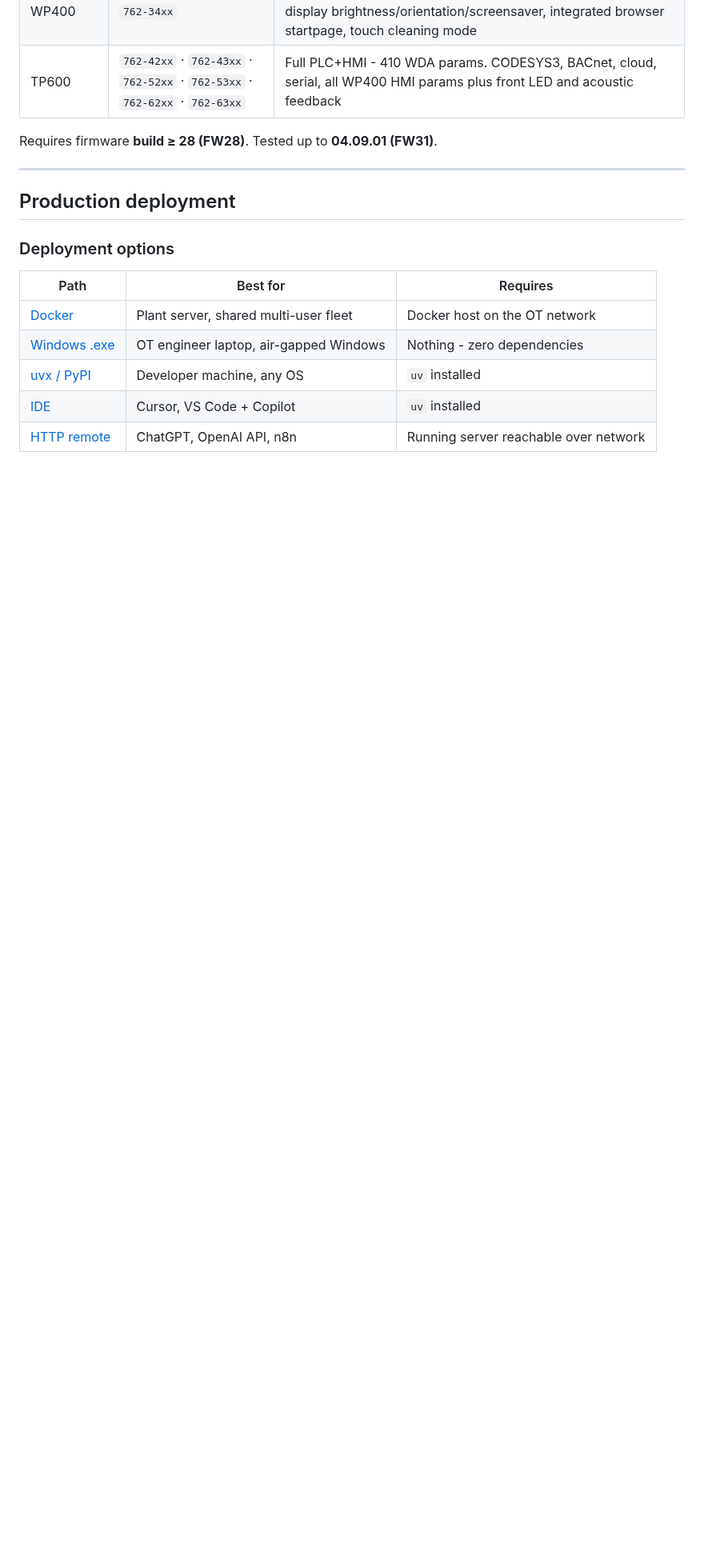
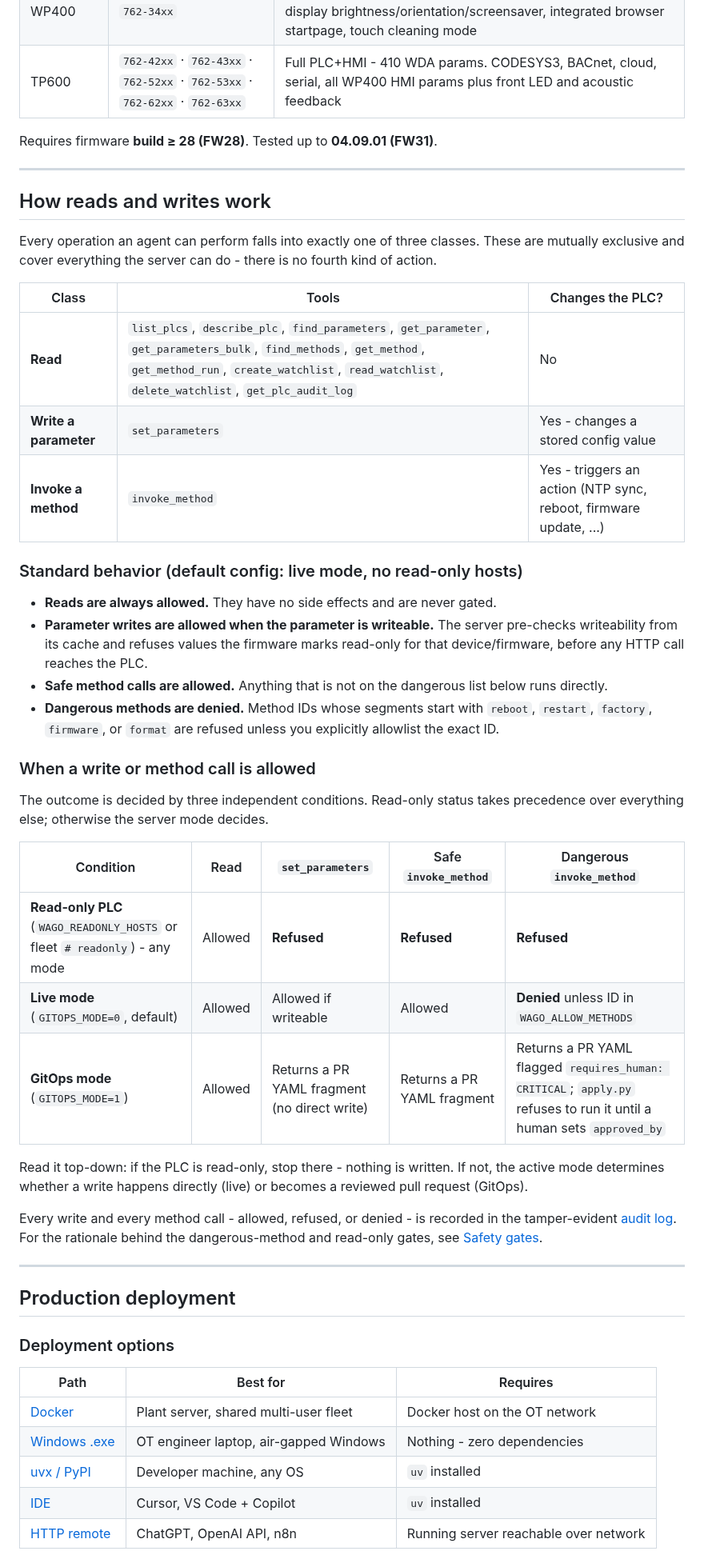
Before and after one commit to WagoAlex/wago-plc-mcp-server, a Markdown page: README.md, the part around the change. Shown at 80% size. Drawn GitHub-style; blank space fills up the shorter version.

Commit message:
docs: add MECE read/write behavior section to README
Explicitly partition every agent operation into three exhaustive,
non-overlapping classes (read / write parameter / invoke method) and a
decision table covering read-only, live, and GitOps modes. States standard
default behavior and exactly when writes and method calls are allowed.

Co-Authored-By: Claude Opus 4.8 <noreply@anthropic.com>

```diff
--- a/README.md
+++ b/README.md
@@ -303,6 +303,52 @@ What it *does* expose as live, poll-worthy values:
 | TP600 | `762-42xx` · `762-43xx` · `762-52xx` · `762-53xx` · `762-62xx` · `762-63xx` | Full PLC+HMI - 410 WDA params. CODESYS3, BACnet, cloud, serial, all WP400 HMI params plus front LED and acoustic feedback |
 
 Requires firmware **build ≥ 28 (FW28)**. Tested up to **04.09.01 (FW31)**.
+
+---
+
+## How reads and writes work
+
+Every operation an agent can perform falls into exactly one of three classes.
+These are mutually exclusive and cover everything the server can do - there is
+no fourth kind of action.
+
+| Class | Tools | Changes the PLC? |
+|---|---|---|
+| **Read** | `list_plcs`, `describe_plc`, `find_parameters`, `get_parameter`, `get_parameters_bulk`, `find_methods`, `get_method`, `get_method_run`, `create_watchlist`, `read_watchlist`, `delete_watchlist`, `get_plc_audit_log` | No |
+| **Write a parameter** | `set_parameters` | Yes - changes a stored config value |
+| **Invoke a method** | `invoke_method` | Yes - triggers an action (NTP sync, reboot, firmware update, ...) |
+
+### Standard behavior (default config: live mode, no read-only hosts)
+
+- **Reads are always allowed.** They have no side effects and are never gated.
+- **Parameter writes are allowed when the parameter is writeable.** The server
+  pre-checks writeability from its cache and refuses values the firmware marks
+  read-only for that device/firmware, before any HTTP call reaches the PLC.
+- **Safe method calls are allowed.** Anything that is not on the dangerous list
+  below runs directly.
+- **Dangerous methods are denied.** Method IDs whose segments start with
+  `reboot`, `restart`, `factory`, `firmware`, or `format` are refused unless you
+  explicitly allowlist the exact ID.
+
+### When a write or method call is allowed
+
+The outcome is decided by three independent conditions. Read-only status takes
+precedence over everything else; otherwise the server mode decides.
+
+| Condition | Read | `set_parameters` | Safe `invoke_method` | Dangerous `invoke_method` |
+|---|---|---|---|---|
+| **Read-only PLC** (`WAGO_READONLY_HOSTS` or fleet `# readonly`) - any mode | Allowed | **Refused** | **Refused** | **Refused** |
+| **Live mode** (`GITOPS_MODE=0`, default) | Allowed | Allowed if writeable | Allowed | **Denied** unless ID in `WAGO_ALLOW_METHODS` |
+| **GitOps mode** (`GITOPS_MODE=1`) | Allowed | Returns a PR YAML fragment (no direct write) | Returns a PR YAML fragment | Returns a PR YAML flagged `requires_human: CRITICAL`; `apply.py` refuses to run it until a human sets `approved_by` |
+
+Read it top-down: if the PLC is read-only, stop there - nothing is written. If
+not, the active mode determines whether a write happens directly (live) or
+becomes a reviewed pull request (GitOps).
+
+Every write and every method call - allowed, refused, or denied - is recorded
+in the tamper-evident [audit log](#audit-log). For the rationale behind the
+dangerous-method and read-only gates, see
+[Safety gates](#safety-gates---guarding-against-a-rogue-agent).
 
 ---
 
```
